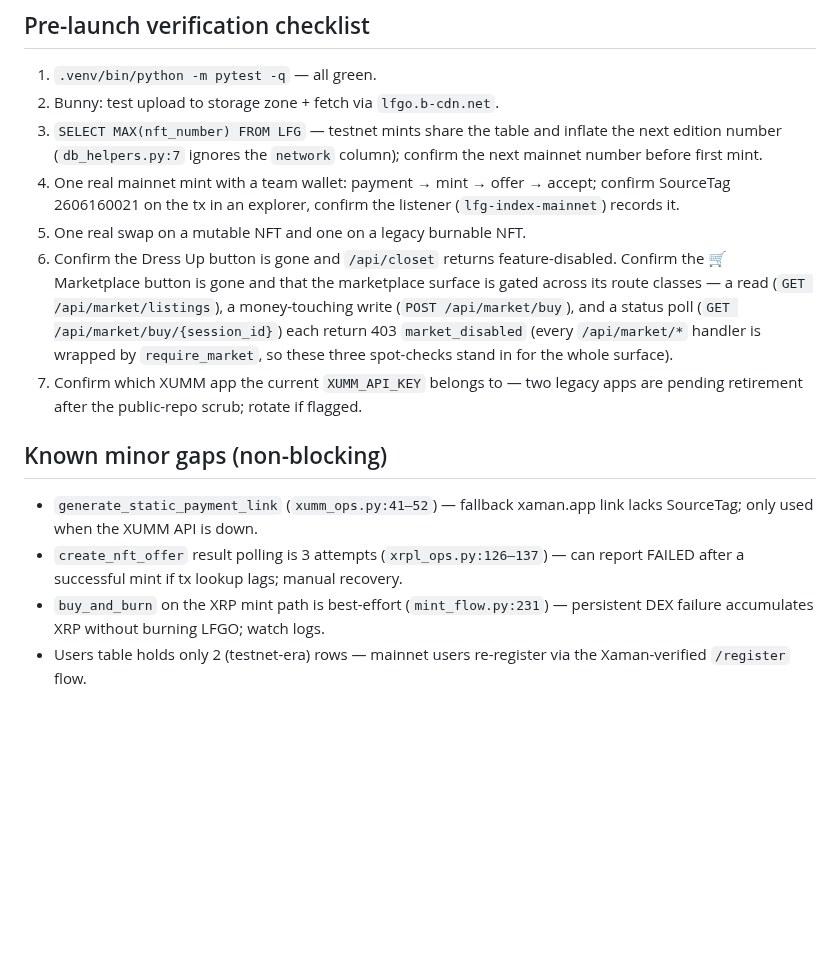
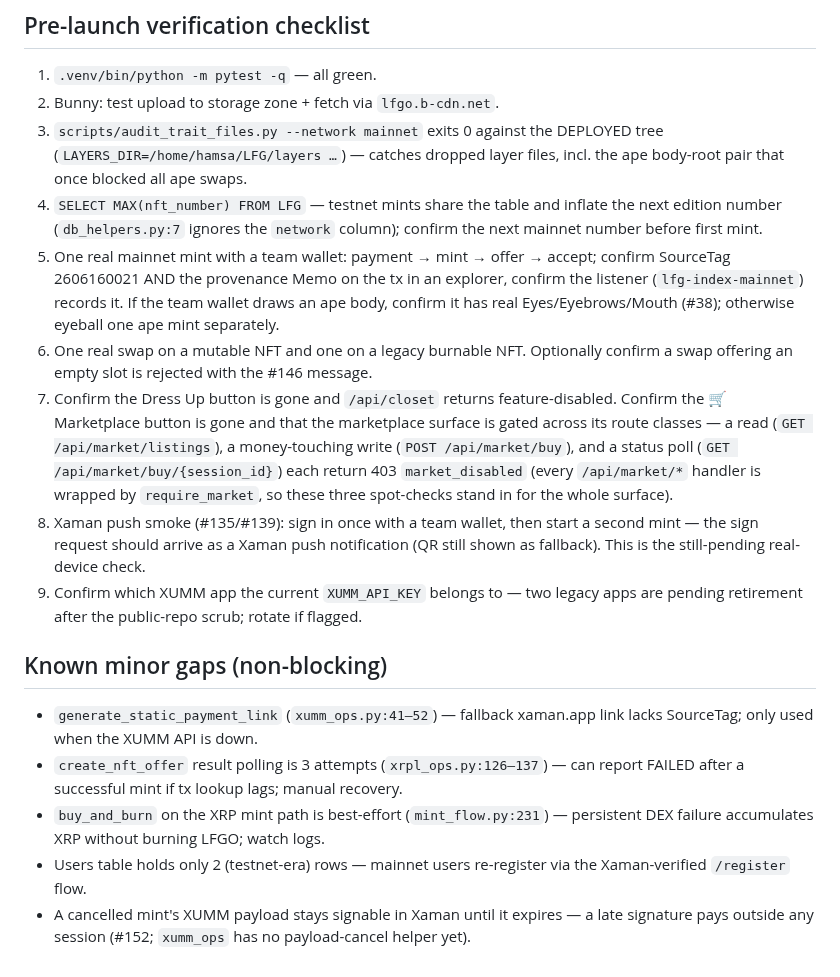
Before and after one commit to Team-Hamsa/LFG, a Markdown page: docs/runbooks/mainnet-mvp-launch.md, the part around one of its changes. Drawn GitHub-style; blank space fills up the shorter version.

```diff
--- a/docs/runbooks/mainnet-mvp-launch.md
+++ b/docs/runbooks/mainnet-mvp-launch.md
@@ -166,21 +210,30 @@ issuer** (suggest ≥ 50 XRP) and watch for that error in logs.
 
 1. `.venv/bin/python -m pytest -q` — all green.
 2. Bunny: test upload to storage zone + fetch via `lfgo.b-cdn.net`.
-3. `SELECT MAX(nft_number) FROM LFG` — testnet mints share the table and
+3. `scripts/audit_trait_files.py --network mainnet` exits 0 against the
+   DEPLOYED tree (`LAYERS_DIR=/home/hamsa/LFG/layers …`) — catches dropped
+   layer files, incl. the ape body-root pair that once blocked all ape swaps.
+4. `SELECT MAX(nft_number) FROM LFG` — testnet mints share the table and
    inflate the next edition number (`db_helpers.py:7` ignores the `network`
    column); confirm the next mainnet number before first mint.
-4. One real mainnet mint with a team wallet: payment → mint → offer → accept;
-   confirm SourceTag 2606160021 on the tx in an explorer, confirm the listener
-   (`lfg-index-mainnet`) records it.
-5. One real swap on a mutable NFT and one on a legacy burnable NFT.
-6. Confirm the Dress Up button is gone and `/api/closet` returns
+5. One real mainnet mint with a team wallet: payment → mint → offer → accept;
+   confirm SourceTag 2606160021 AND the provenance Memo on the tx in an
+   explorer, confirm the listener (`lfg-index-mainnet`) records it. If the
+   team wallet draws an ape body, confirm it has real Eyes/Eyebrows/Mouth
+   (#38); otherwise eyeball one ape mint separately.
+6. One real swap on a mutable NFT and one on a legacy burnable NFT. Optionally
+   confirm a swap offering an empty slot is rejected with the #146 message.
+7. Confirm the Dress Up button is gone and `/api/closet` returns
    feature-disabled. Confirm the 🛒 Marketplace button is gone and that the
    marketplace surface is gated across its route classes — a read
    (`GET /api/market/listings`), a money-touching write (`POST /api/market/buy`),
    and a status poll (`GET /api/market/buy/{session_id}`) each return 403
    `market_disabled` (every `/api/market/*` handler is wrapped by
    `require_market`, so these three spot-checks stand in for the whole surface).
-7. Confirm which XUMM app the current `XUMM_API_KEY` belongs to — two legacy
+8. Xaman push smoke (#135/#139): sign in once with a team wallet, then start a
+   second mint — the sign request should arrive as a Xaman push notification
+   (QR still shown as fallback). This is the still-pending real-device check.
+9. Confirm which XUMM app the current `XUMM_API_KEY` belongs to — two legacy
    apps are pending retirement after the public-repo scrub; rotate if flagged.
 
 ## Known minor gaps (non-blocking)
@@ -193,3 +246,6 @@ issuer** (suggest ≥ 50 XRP) and watch for that error in logs.
   persistent DEX failure accumulates XRP without burning LFGO; watch logs.
 - Users table holds only 2 (testnet-era) rows — mainnet users re-register via
   the Xaman-verified `/register` flow.
+- A cancelled mint's XUMM payload stays signable in Xaman until it expires —
+  a late signature pays outside any session (#152; `xumm_ops` has no
+  payload-cancel helper yet).
```
Also changed, not shown: other parts of docs/runbooks/mainnet-mvp-launch.md (+46 -2 lines).
